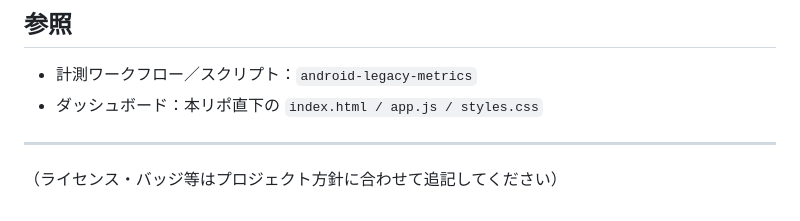
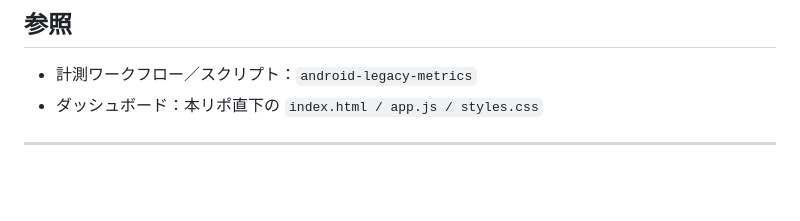
Before and after one commit to takumi-saito/legacy-graph, a Markdown page: README.md, the part around the change. Rendered like a GitHub page; blank space fills up the shorter version.

```diff
--- a/README.md
+++ b/README.md
@@ -107,5 +107,3 @@ legacy-graph/
 * ダッシュボード：本リポ直下の `index.html / app.js / styles.css`
 
 ---
-
-（ライセンス・バッジ等はプロジェクト方針に合わせて追記してください）
```
